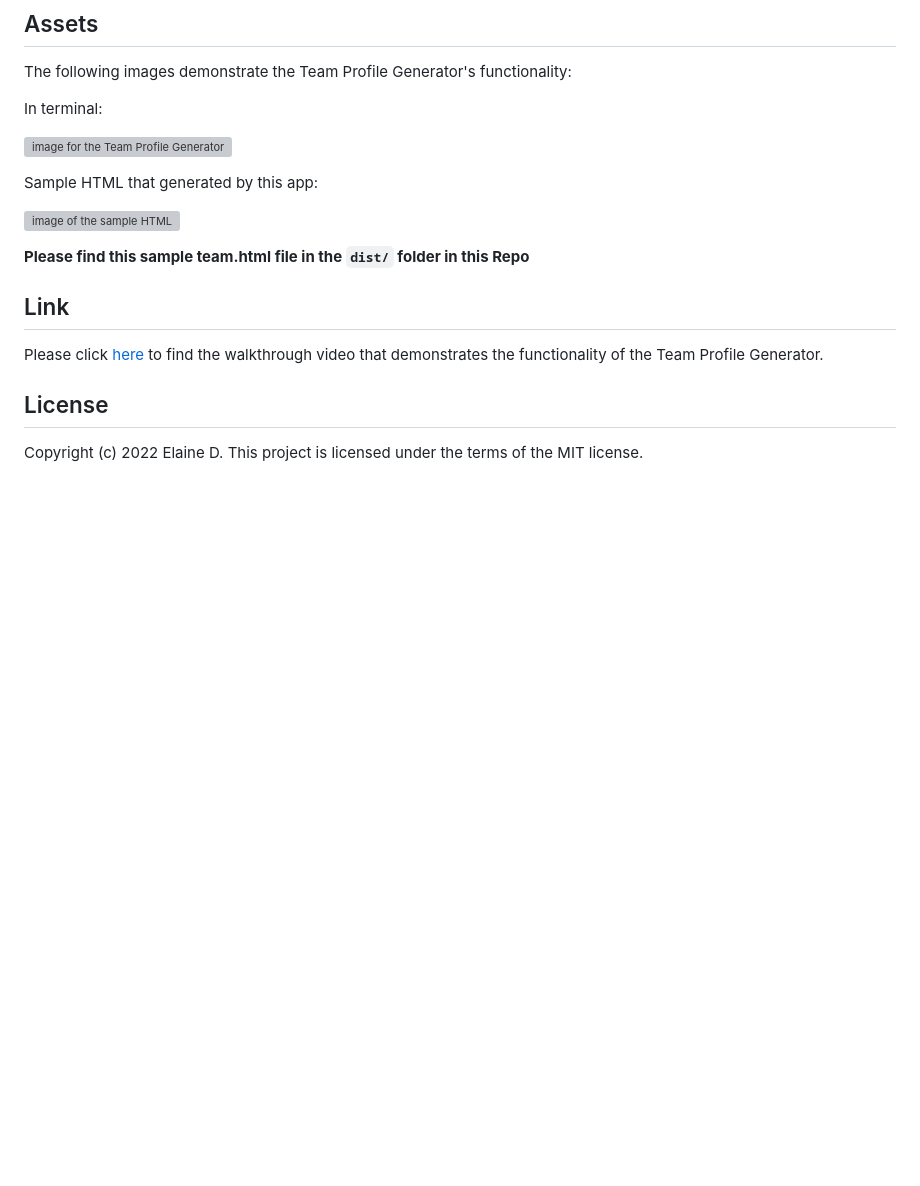
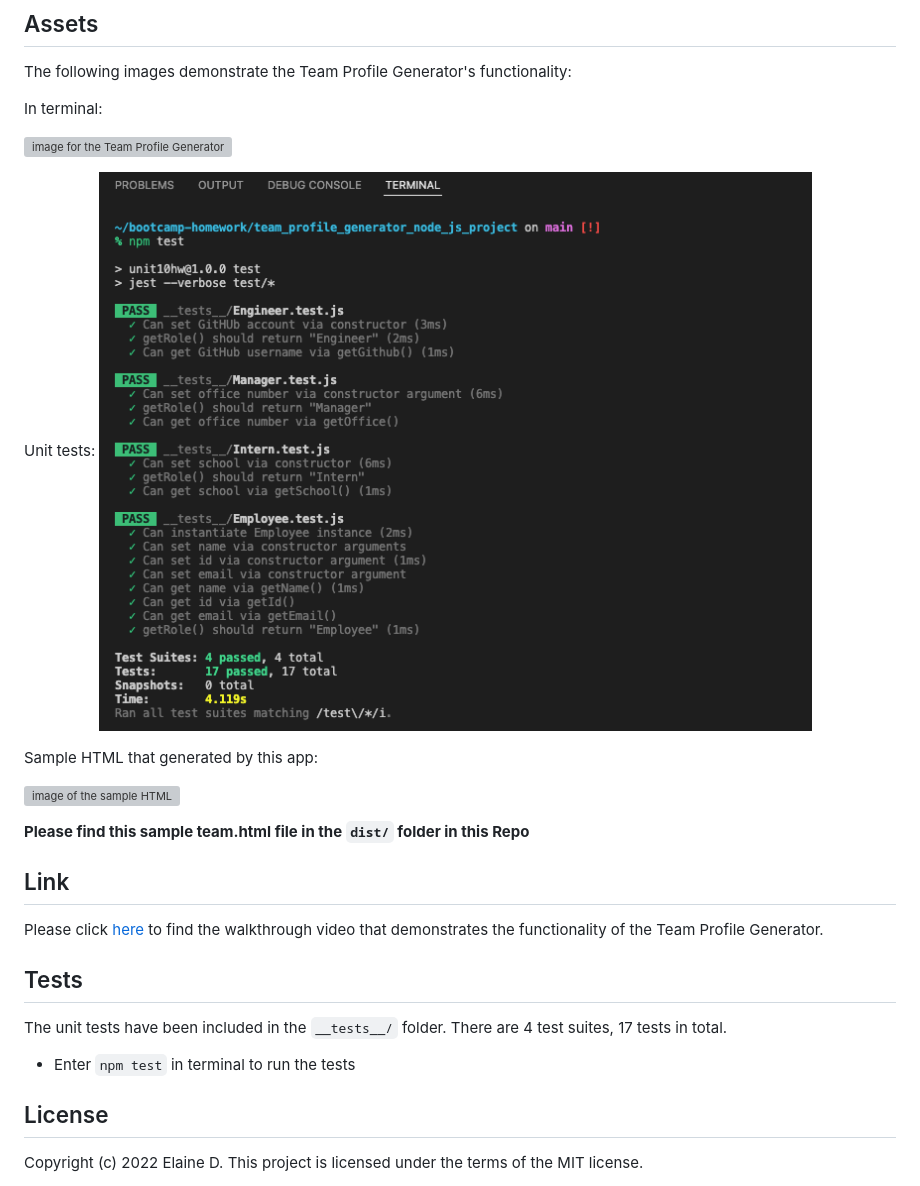
Before and after one commit to qd9069/team_profile_generator_node_js_project, a Markdown page: README.md, the part around the change printed below. GitHub-like rendering; pictures changed too: assets/images/unit-tests.png (added); blank space fills up the shorter version; grey boxes are pictures that could not be loaded.

Commit message:
Modified code for html and modified README file

```diff
--- a/README.md
+++ b/README.md
@@ -73,6 +75,9 @@ In terminal:
 
 ![image for the Team Profile Generator](assets/images/readme-generator.png)
 
+Unit tests:
+![image for unit tests](assets/images/unit-tests.png)
+
 Sample HTML that generated by this app:
 
 ![image of the sample HTML](assets/images/sample-readme.png)
@@ -84,6 +89,11 @@ Sample HTML that generated by this app:
 
 Please click [here](https://watch.screencastify.com) to find the walkthrough video that demonstrates the functionality of the Team Profile Generator.
 
+## Tests
+
+The unit tests have been included in the `__tests__/` folder. There are 4 test suites, 17 tests in total.
+- Enter `npm test` in terminal to run the tests
+
 ## License
 
 Copyright (c) 2022 Elaine D. This project is licensed under the terms of the MIT license.
```
Also changed, not shown: other parts of README.md (+11 -9 lines), 2 other files.
